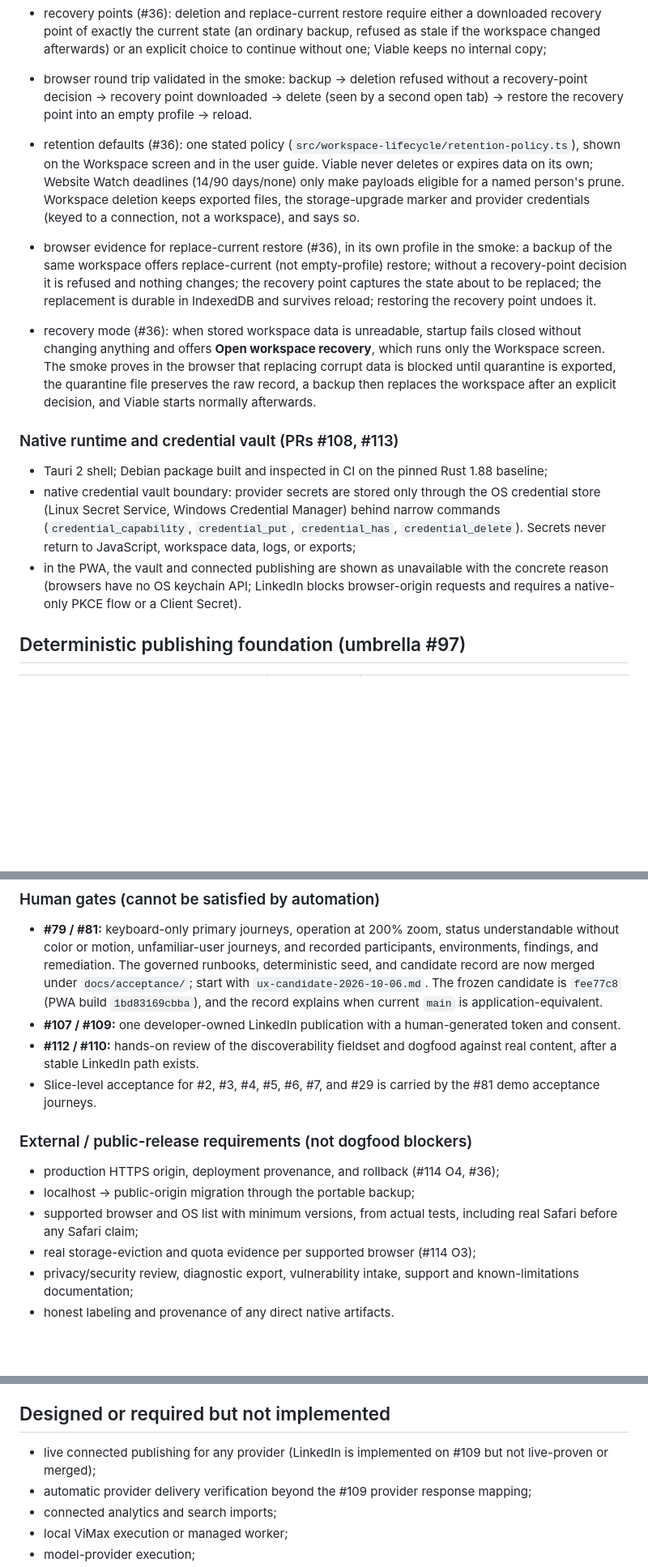
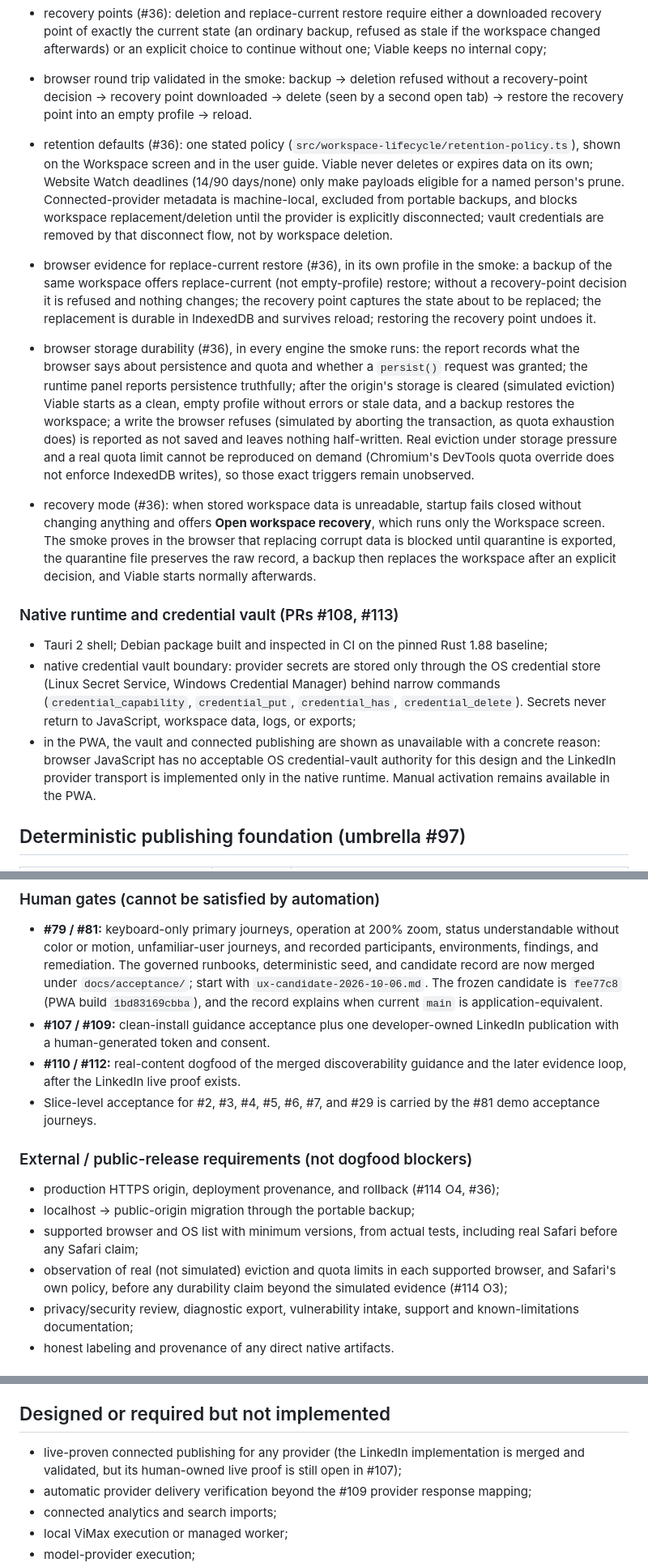
Before and after one commit to MythologIQ-Labs-LLC/Viable, a Markdown page: docs/status/current-state.md, 3 parts joined by grey strips. Shown at 81% size. Rendered like a GitHub page; blank space fills up the shorter version.

Commit message:
Reconcile current state after LinkedIn and storage evidence merges

```diff
--- a/docs/status/current-state.md
+++ b/docs/status/current-state.md
@@ -92,17 +92,18 @@ Persistence rules for dogfood profiles:
 - recovery points (#36): deletion and replace-current restore require either a downloaded recovery point of exactly the current state (an ordinary backup, refused as stale if the workspace changed afterwards) or an explicit choice to continue without one; Viable keeps no internal copy;
 - browser round trip validated in the smoke: backup → deletion refused without a recovery-point decision → recovery point downloaded → delete (seen by a second open tab) → restore the recovery point into an empty profile → reload.
 
-- retention defaults (#36): one stated policy (`src/workspace-lifecycle/retention-policy.ts`), shown on the Workspace screen and in the user guide. Viable never deletes or expires data on its own; Website Watch deadlines (14/90 days/none) only make payloads eligible for a named person's prune. Workspace deletion keeps exported files, the storage-upgrade marker and provider credentials (keyed to a connection, not a workspace), and says so.
+- retention defaults (#36): one stated policy (`src/workspace-lifecycle/retention-policy.ts`), shown on the Workspace screen and in the user guide. Viable never deletes or expires data on its own; Website Watch deadlines (14/90 days/none) only make payloads eligible for a named person's prune. Connected-provider metadata is machine-local, excluded from portable backups, and blocks workspace replacement/deletion until the provider is explicitly disconnected; vault credentials are removed by that disconnect flow, not by workspace deletion.
 
 - browser evidence for replace-current restore (#36), in its own profile in the smoke: a backup of the same workspace offers replace-current (not empty-profile) restore; without a recovery-point decision it is refused and nothing changes; the recovery point captures the state about to be replaced; the replacement is durable in IndexedDB and survives reload; restoring the recovery point undoes it.
 
+- browser storage durability (#36), in every engine the smoke runs: the report records what the browser says about persistence and quota and whether a `persist()` request was granted; the runtime panel reports persistence truthfully; after the origin's storage is cleared (simulated eviction) Viable starts as a clean, empty profile without errors or stale data, and a backup restores the workspace; a write the browser refuses (simulated by aborting the transaction, as quota exhaustion does) is reported as not saved and leaves nothing half-written. Real eviction under storage pressure and a real quota limit cannot be reproduced on demand (Chromium's DevTools quota override does not enforce IndexedDB writes), so those exact triggers remain unobserved.
 - recovery mode (#36): when stored workspace data is unreadable, startup fails closed without changing anything and offers **Open workspace recovery**, which runs only the Workspace screen. The smoke proves in the browser that replacing corrupt data is blocked until quarantine is exported, the quarantine file preserves the raw record, a backup then replaces the workspace after an explicit decision, and Viable starts normally afterwards.
 
 ### Native runtime and credential vault (PRs #108, #113)
 
 - Tauri 2 shell; Debian package built and inspected in CI on the pinned Rust 1.88 baseline;
 - native credential vault boundary: provider secrets are stored only through the OS credential store (Linux Secret Service, Windows Credential Manager) behind narrow commands (`credential_capability`, `credential_put`, `credential_has`, `credential_delete`). Secrets never return to JavaScript, workspace data, logs, or exports;
-- in the PWA, the vault and connected publishing are shown as unavailable with the concrete reason (browsers have no OS keychain API; LinkedIn blocks browser-origin requests and requires a native-only PKCE flow or a Client Secret).
+- in the PWA, the vault and connected publishing are shown as unavailable with a concrete reason: browser JavaScript has no acceptable OS credential-vault authority for this design and the LinkedIn provider transport is implemented only in the native runtime. Manual activation remains available in the PWA.
 
 ## Deterministic publishing foundation (umbrella #97)
 
@@ -292,8 +293,8 @@ This is a dogfood statement, not a public-release statement. #36 still contains
 ### Human gates (cannot be satisfied by automation)
 
 - **#79 / #81:** keyboard-only primary journeys, operation at 200% zoom, status understandable without color or motion, unfamiliar-user journeys, and recorded participants, environments, findings, and remediation. The governed runbooks, deterministic seed, and candidate record are now merged under `docs/acceptance/`; start with `ux-candidate-2026-10-06.md`. The frozen candidate is `fee77c8` (PWA build `1bd83169cbba`), and the record explains when current `main` is application-equivalent.
-- **#107 / #109:** one developer-owned LinkedIn publication with a human-generated token and consent.
-- **#112 / #110:** hands-on review of the discoverability fieldset and dogfood against real content, after a stable LinkedIn path exists.
+- **#107 / #109:** clean-install guidance acceptance plus one developer-owned LinkedIn publication with a human-generated token and consent.
+- **#110 / #112:** real-content dogfood of the merged discoverability guidance and the later evidence loop, after the LinkedIn live proof exists.
 - Slice-level acceptance for #2, #3, #4, #5, #6, #7, and #29 is carried by the #81 demo acceptance journeys.
 
 ### External / public-release requirements (not dogfood blockers)
@@ -301,7 +302,7 @@ This is a dogfood statement, not a public-release statement. #36 still contains
 - production HTTPS origin, deployment provenance, and rollback (#114 O4, #36);
 - localhost → public-origin migration through the portable backup;
 - supported browser and OS list with minimum versions, from actual tests, including real Safari before any Safari claim;
-- real storage-eviction and quota evidence per supported browser (#114 O3);
+- observation of real (not simulated) eviction and quota limits in each supported browser, and Safari's own policy, before any durability claim beyond the simulated evidence (#114 O3);
 - privacy/security review, diagnostic export, vulnerability intake, support and known-limitations documentation;
 - honest labeling and provenance of any direct native artifacts.
 
@@ -316,7 +317,7 @@ This is a dogfood statement, not a public-release statement. #36 still contains
 
 ## Designed or required but not implemented
 
-- live connected publishing for any provider (LinkedIn is implemented on #109 but not live-proven or merged);
+- live-proven connected publishing for any provider (the LinkedIn implementation is merged and validated, but its human-owned live proof is still open in #107);
 - automatic provider delivery verification beyond the #109 provider response mapping;
 - connected analytics and search imports;
 - local ViMax execution or managed worker;
```
Also changed, not shown: other parts of docs/status/current-state.md (+8 -8 lines).
